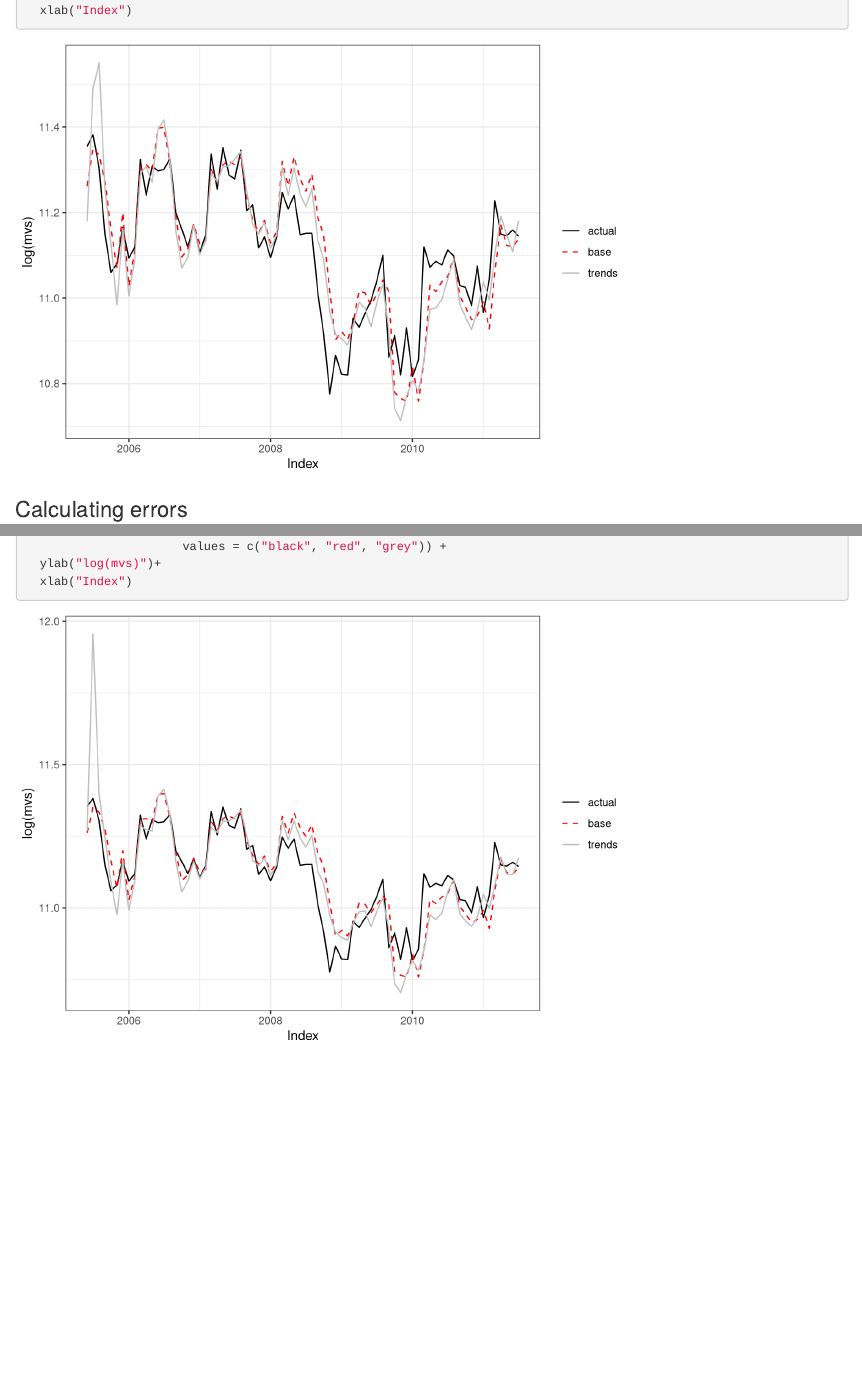
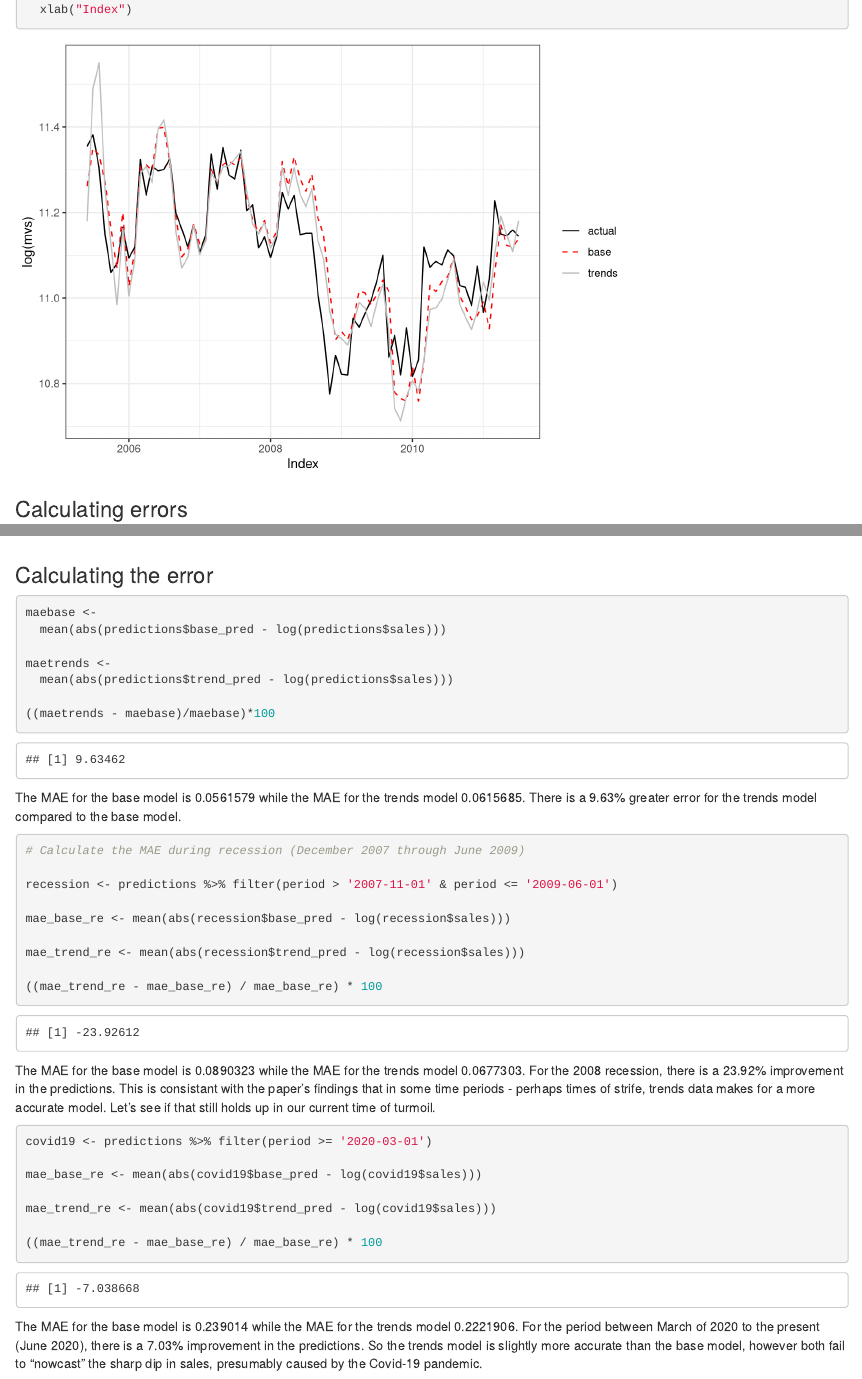
Before and after one commit to msr-ds3/predicting-the-present-2020-group-4, an R Markdown document (predicting_present.Rmd): the page in a window 1100 px wide, from 6870 px down before the commit and from 6930 px down after it, so that both start at the same text, and a second part further down, joined at a grey line. Rendered offline with R 4.5, knitr and Pandoc, with nearby package versions.

Commit message:
update rmd

````diff
--- a/predicting_present.Rmd
+++ b/predicting_present.Rmd
@@ -406,3 +421,45 @@ predictions %>%
   xlab("Index")
 
 ```
+
+### Calculating the error
+```{r}
+maebase <-
+  mean(abs(predictions$base_pred - log(predictions$sales)))
+
+maetrends <-
+  mean(abs(predictions$trend_pred - log(predictions$sales)))
+
+((maetrends - maebase)/maebase)*100
+
+```
+
+The MAE for the base model is `r maebase` while the MAE for the trends model `r maetrends`. There is a 9.63% greater error for the trends model compared to the base model.
+
+```{r}
+# Calculate the MAE during recession (December 2007 through June 2009)
+
+recession <- predictions %>% filter(period > '2007-11-01' & period <= '2009-06-01')
+
+mae_base_re <- mean(abs(recession$base_pred - log(recession$sales)))
+
+mae_trend_re <- mean(abs(recession$trend_pred - log(recession$sales)))
+
+((mae_trend_re - mae_base_re) / mae_base_re) * 100
+
+```
+
+The MAE for the base model is `r mae_base_re` while the MAE for the trends model `r mae_trend_re`. For the 2008 recession, there is a 23.92% improvement in the predictions. This is consistant with the paper's findings that in some time periods - perhaps times of strife, trends data makes for a more accurate model. Let's see if that still holds up in our current time of turmoil.
+
+```{r}
+covid19 <- predictions %>% filter(period >= '2020-03-01')
+
+mae_base_re <- mean(abs(covid19$base_pred - log(covid19$sales)))
+
+mae_trend_re <- mean(abs(covid19$trend_pred - log(covid19$sales)))
+
+((mae_trend_re - mae_base_re) / mae_base_re) * 100
+
+```
+
+The MAE for the base model is `r mae_base_re` while the MAE for the trends model `r mae_trend_re`. For the period between March of 2020 to the present (June 2020), there is a 7.03% improvement in the predictions. So the trends model is slightly more accurate than the base model, however both fail to "nowcast" the sharp dip in sales, presumably caused by the Covid-19 pandemic.
````
Also changed, not shown: predicting_present.html, predicting_present.Rmd (33 more changed lines), 1 other file.
